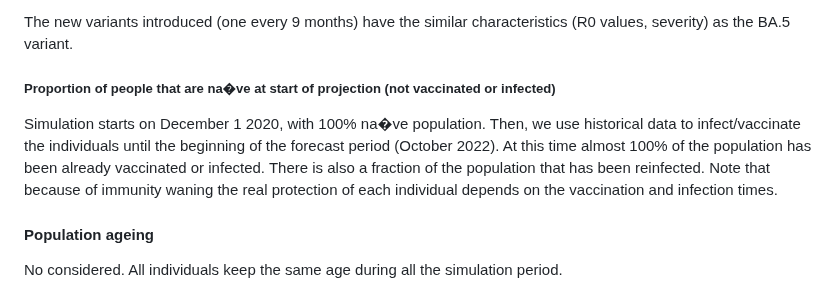
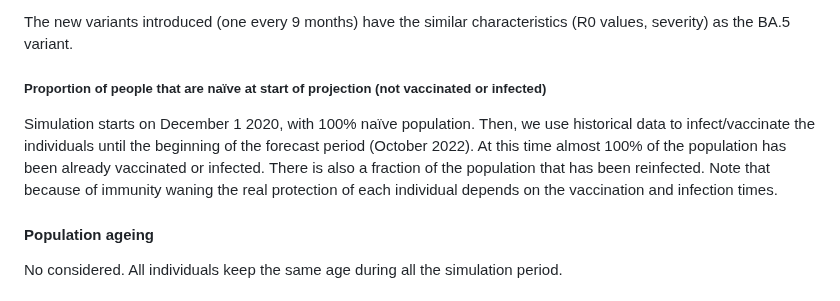
Before and after one commit to european-modelling-hubs/covid19-scenario-hub-europe, a Markdown page: model-abstracts/2022-09-11/UC3M-EpiGraph.md, the part around one of its changes. Drawn GitHub-style.

Commit message:
Update abstract for Round 3 UC3M-EpiGraph

```diff
--- a/model-abstracts/2022-09-11/UC3M-EpiGraph.md
+++ b/model-abstracts/2022-09-11/UC3M-EpiGraph.md
@@ -102,9 +102,9 @@ In the initialization process we have used a distribution of infections similar
 The new variants introduced (one every 9 months) have the similar characteristics (R0 values, severity) as the BA.5 variant.
 
 
-##### Proportion of people that are na�ve at start of projection (not vaccinated or infected)
+##### Proportion of people that are naïve at start of projection (not vaccinated or infected)
 
-Simulation starts on December 1 2020, with 100% na�ve population. Then, we use historical data to infect/vaccinate the individuals until the beginning of the forecast period (October 2022). At this time almost 100% of the population has been already vaccinated or infected. There is also a fraction of the population that has been reinfected. Note that because of immunity waning the real protection of each individual depends on the vaccination and infection times.
+Simulation starts on December 1 2020, with 100% naïve population. Then, we use historical data to infect/vaccinate the individuals until the beginning of the forecast period (October 2022). At this time almost 100% of the population has been already vaccinated or infected. There is also a fraction of the population that has been reinfected. Note that because of immunity waning the real protection of each individual depends on the vaccination and infection times.
 
 
 #### Population ageing
```
Also changed, not shown: other parts of model-abstracts/2022-09-11/UC3M-EpiGraph.md (+1 -1 lines).
